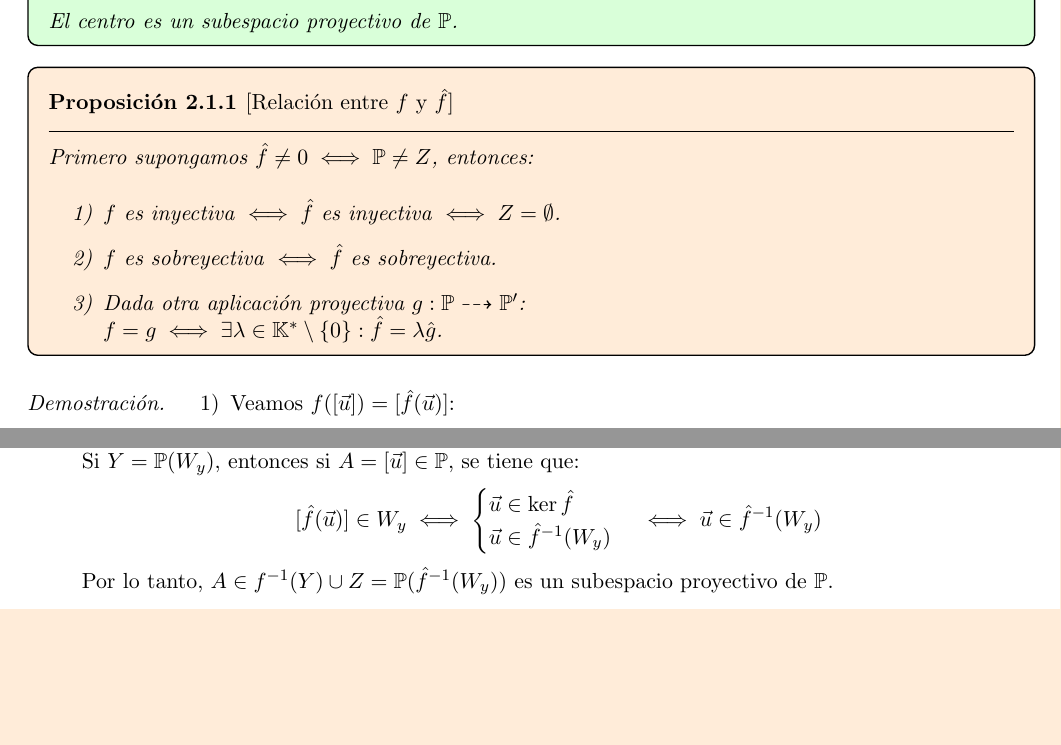
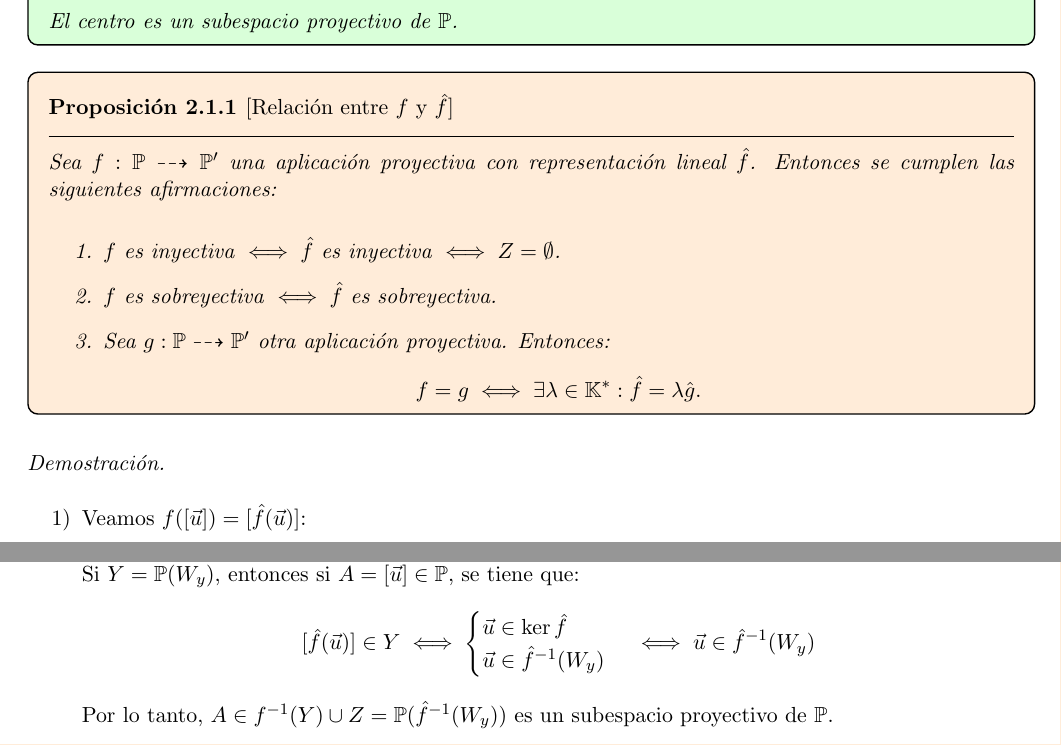
Before and after one commit to Pau-Frangi/Geometria-Lineal, a LaTeX document (main.tex, which reads Theory/2 - Aplicaciones proyectivas.tex): two parts of pages 14 and 15 of 46 before the commit and two parts of pages 14 and 16 of 46 after it, joined at a grey line, cut so that both start at the same text, the shorter picture padded with empty space. Compiled offline with pdfLaTeX.

Commit message:
Fix matrix notation and clarify definitions in projective spaces

```diff
--- a/Theory/2 - Aplicaciones proyectivas.tex
+++ b/Theory/2 - Aplicaciones proyectivas.tex
@@ -18,16 +18,21 @@
 \end{observación}
 
 \begin{proposición}[Relación entre $f$ y $\hat{f}$]
-    Primero supongamos $\hat{f} \neq 0 \iff \mathbb{P} \neq Z$, entonces:
-    \begin{itemize}
-        \item[1)] $f$ es inyectiva $\iff \hat{f}$ es inyectiva $\iff Z = \emptyset$.
-        \item[2)] $f$ es sobreyectiva $\iff \hat{f}$ es sobreyectiva.
-        \item[3)] Dada otra aplicación proyectiva $g:\mathbb{P} \dashrightarrow \mathbb{P}'$:\\
-        $f = g \iff \exists \lambda \in \mathbb{K}^* \setminus \{0\} : \hat{f} = \lambda \hat{g}$.
-    \end{itemize}
+    Sea $f:\mathbb{P} \dashrightarrow \mathbb{P}'$ una aplicación proyectiva con representación lineal $\hat{f}$. Entonces se cumplen las siguientes afirmaciones:
+
+    \begin{enumerate}
+        \item $f$ es inyectiva $\iff \hat{f}$ es inyectiva $\iff Z = \emptyset$.
+        \item $f$ es sobreyectiva $\iff \hat{f}$ es sobreyectiva.
+        \item Sea $g:\mathbb{P} \dashrightarrow \mathbb{P}'$ otra aplicación proyectiva. Entonces:
+        \[
+            f = g \iff \exists \lambda \in \mathbb{K}^* : \hat{f} = \lambda \hat{g}.
+        \]
+    \end{enumerate}
 \end{proposición}
 
+
 \begin{proof}
+    \leavevmode
     \begin{itemize}
         \item[1)] Veamos $f([\vec{u}]) = [\hat{f}(\vec{u})]$:
         \begin{itemize}
@@ -112,7 +117,7 @@ Dada $f:\mathbb{P} \dashrightarrow \mathbb{P}'$ aplicación proyectiva:
     \item Si $Y$ es un subespacio proyectivo de $\mathbb{P}'$ entonces $f^{-1}(Y) \cup Z$ es un subespacio proyectivo de $\mathbb{P}$.\\
     Si $Y = \mathbb{P}(W_y)$, entonces si $A = [\vec{u}] \in \mathbb{P}$, se tiene que:
     \[
-        [\hat{f}(\vec{u})] \in W_y \iff \begin{cases}
+        [\hat{f}(\vec{u})] \in Y \iff \begin{cases}
             \vec{u} \in \ker \hat{f} \\
             \vec{u} \in \hat{f}^{-1}(W_y)
         \end{cases} \iff \vec{u} \in \hat{f}^{-1}(W_y)
```
Also changed, not shown: Theory/1 - Espacios Proyectivos.tex (+2 -2 lines), Theory/2 - Aplicaciones proyectivas.tex (2 more changed lines).
